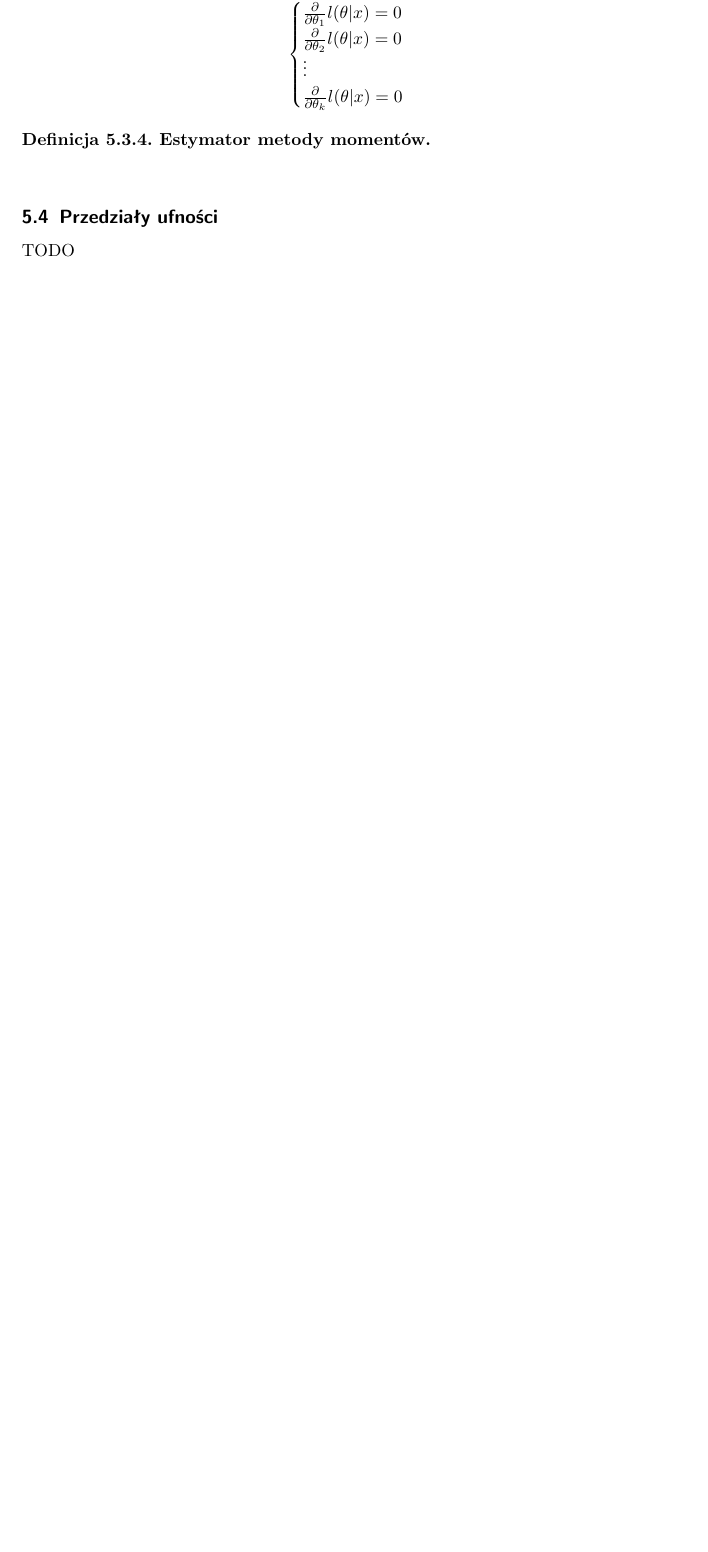
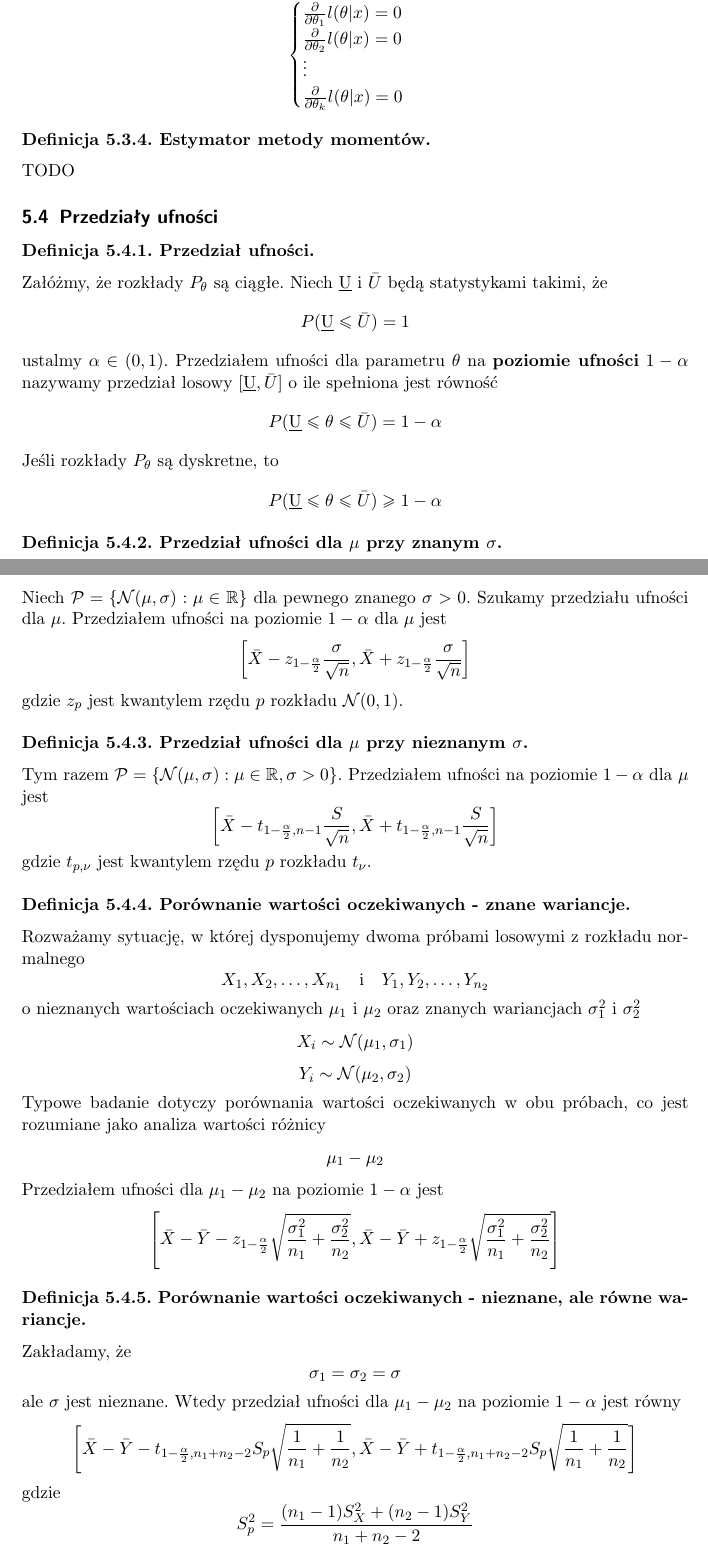
Before and after one commit to mpodmokly/notes, a LaTeX document (statystyka.tex): part of page 27 of 29 before the commit and two parts of pages 28 and 29 of 32 after it, the two joined at a grey line, cut so that both start at the same text, the shorter picture padded with empty space. Compiled offline with pdfLaTeX.

Commit message:
confidence intervals for mean

```diff
--- a/statystyka.tex
+++ b/statystyka.tex
@@ -1122,8 +1169,89 @@
         \]
     \end{definition}
     \begin{definition}[Estymator metody momentów]
-
+        TODO
     \end{definition}
 
     \subsection{Przedziały ufności}
-    TODO
+    \begin{definition}[Przedział ufności]
+        Załóżmy, że rozkłady $P_\theta$ są ciągłe. Niech $\underbar{U}$
+        i $\bar{U}$ będą statystykami takimi, że
+        \[
+            P(\underbar{U}\leq\bar{U})=1
+        \]
+        ustalmy $\alpha\in(0,1)$. Przedziałem ufności dla parametru $\theta$
+        na \textbf{poziomie ufności} $1-\alpha$ nazywamy przedział losowy
+        $[\underbar{U},\bar{U}]$ o ile spełniona jest równość
+        \[
+            P(\underbar{U}\leq\theta\leq\bar{U})=1-\alpha
+        \]
+        Jeśli rozkłady $P_\theta$ są dyskretne, to
+        \[
+            P(\underbar{U}\leq\theta\leq\bar{U})\geq 1-\alpha
+        \]
+    \end{definition}
+    \begin{definition}[Przedział ufności dla $\mu$ przy znanym $\sigma$]
+        Niech $\mathcal{P}=\{\mathcal{N}(\mu,\sigma):\mu\in\mathbb{R}\}$ dla
+        pewnego znanego $\sigma>0$. Szukamy przedziału ufności dla $\mu$.
+        Przedziałem ufności na poziomie $1-\alpha$ dla $\mu$ jest
+        \[
+            \left[\bar{X}-z_{1-\frac{\alpha}{2}}\frac{\sigma}{\sqrt{n}},
+            \bar{X}+z_{1-\frac{\alpha}{2}}\frac{\sigma}{\sqrt{n}}\right]
+        \]
+        gdzie $z_p$ jest kwantylem rzędu $p$ rozkładu $\mathcal{N}(0,1)$.
+    \end{definition}
+    \begin{definition}[Przedział ufności dla $\mu$ przy nieznanym $\sigma$]
+        Tym razem $\mathcal{P}=\{\mathcal{N}(\mu,\sigma):\mu\in\mathbb{R},
+        \sigma>0\}$. Przedziałem ufności na poziomie $1-\alpha$ dla $\mu$
+        jest
+        \[
+            \left[\bar{X}-t_{1-\frac{\alpha}{2},n-1}\frac{S}{\sqrt{n}},
+            \bar{X}+t_{1-\frac{\alpha}{2},n-1}\frac{S}{\sqrt{n}}\right]
+        \]
+        gdzie $t_{p,\nu}$ jest kwantylem rzędu $p$ rozkładu $t_\nu$.
+    \end{definition}
+    \begin{definition}[Porównanie wartości oczekiwanych - znane wariancje]
+        Rozważamy sytuację, w której dysponujemy dwoma próbami losowymi
+        z rozkładu normalnego
+        \[
+            X_1,X_2,\ldots,X_{n_1} \quad\text{i}\quad Y_1,Y_2,\ldots,Y_{n_2}
+        \]
+        o nieznanych wartościach oczekiwanych $\mu_1$ i $\mu_2$ oraz
+        znanych wariancjach $\sigma_1^2$ i $\sigma_2^2$
+        \[
+            X_i \sim \mathcal{N}(\mu_1,\sigma_1)
+        \]
+        \[
+            Y_i \sim \mathcal{N}(\mu_2,\sigma_2)
+        \]
+        Typowe badanie dotyczy porównania wartości oczekiwanych w obu próbach,
+        co jest rozumiane jako analiza wartości różnicy
+        \[
+            \mu_1-\mu_2
+        \]
+        Przedziałem ufności dla $\mu_1-\mu_2$ na poziomie $1-\alpha$ jest
+        \[
+            \left[\bar{X}-\bar{Y}-z_{1-\frac{\alpha}{2}}
+            \sqrt{\frac{\sigma_1^2}{n_1}+\frac{\sigma_2^2}{n_2}},
+            \bar{X}-\bar{Y}+z_{1-\frac{\alpha}{2}}
+            \sqrt{\frac{\sigma_1^2}{n_1}+\frac{\sigma_2^2}{n_2}}\right]
+        \]
+    \end{definition}
+    \begin{definition}[Porównanie wartości oczekiwanych - nieznane, ale
+        równe wariancje]
+        Zakładamy, że
+        \[
+            \sigma_1=\sigma_2=\sigma
+        \]
+        ale $\sigma$ jest nieznane. Wtedy przedział ufności dla $\mu_1-\mu_2$
+        na poziomie $1-\alpha$ jest równy
+        \[
+            \left[\bar{X}-\bar{Y}-t_{1-\frac{\alpha}{2},n_1+n_2-2}S_p
+            \sqrt{\frac{1}{n_1}+\frac{1}{n_2}},
+            \bar{X}-\bar{Y}+t_{1-\frac{\alpha}{2},n_1+n_2-2}S_p
+            \sqrt{\frac{1}{n_1}+\frac{1}{n_2}}
+            \right]
+        \]
+        gdzie
+        \[
+            S_p^2=\frac{(n_1-1)S_X^2+(n_2-1)S_Y^2}{n_1+n_2-2}
```
Also changed, not shown: images/t-studenta.png (added), statystyka.pdf, statystyka.tex (81 more changed lines), 1 other file.
